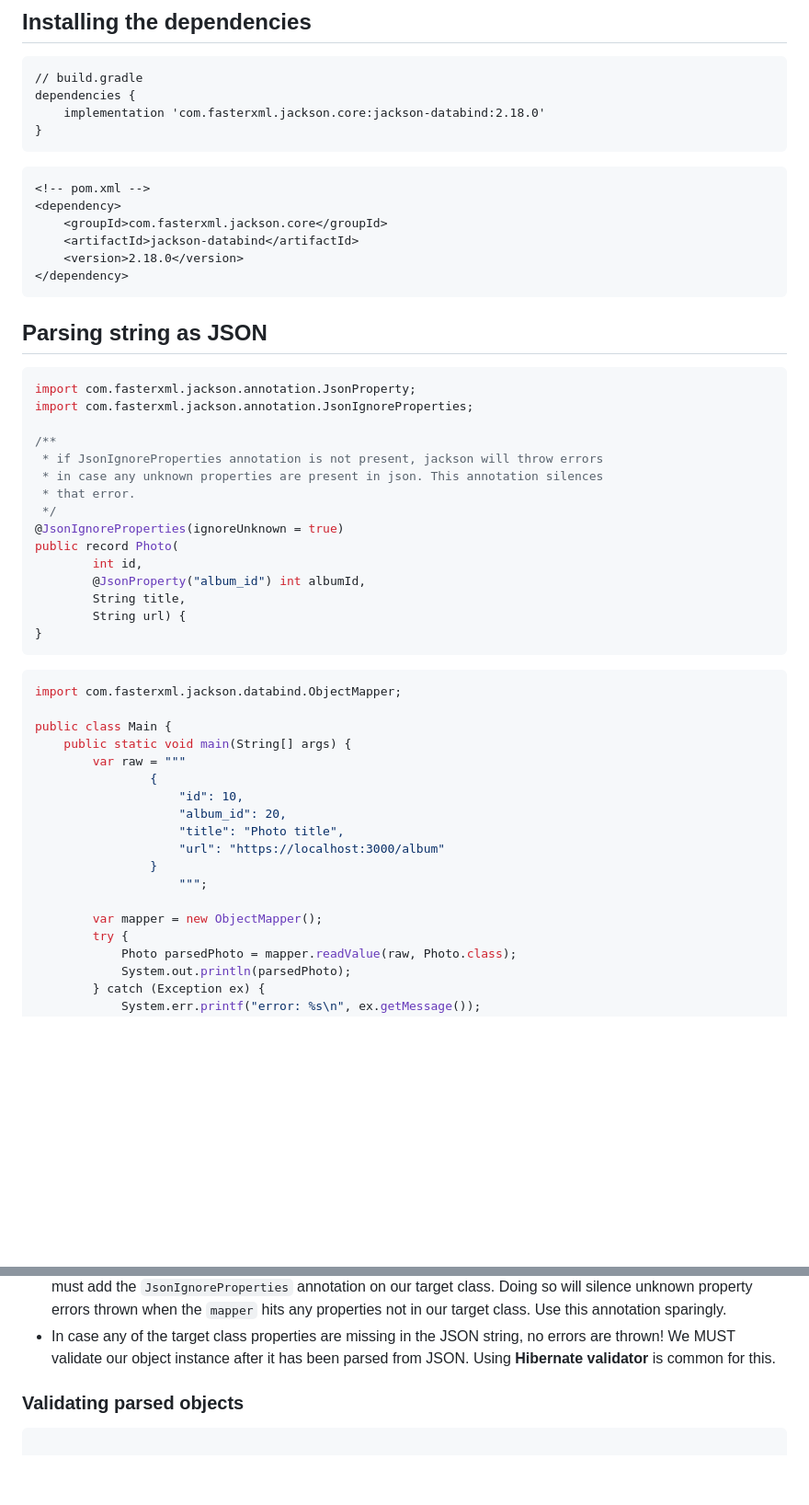
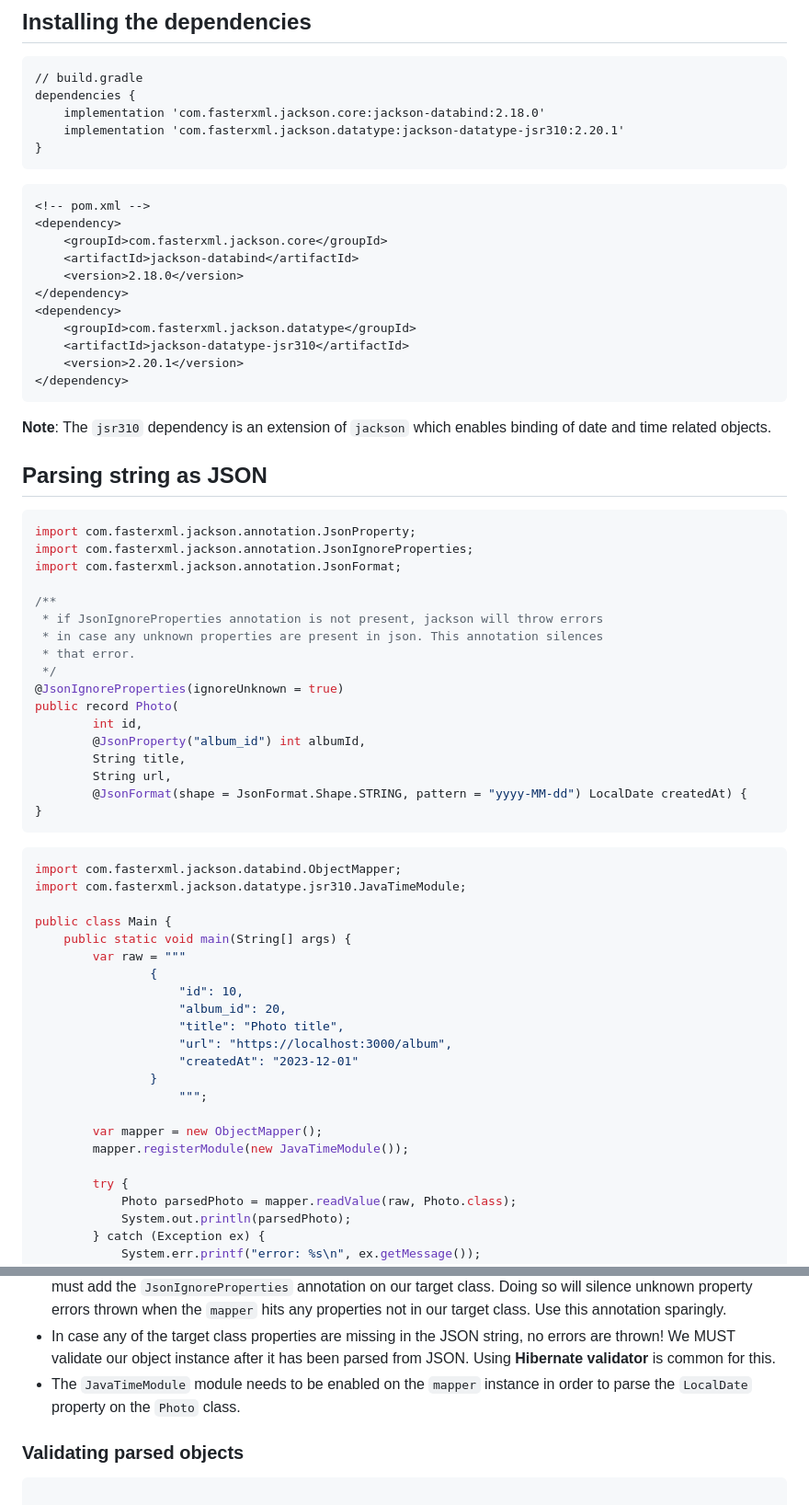
Before and after one commit to moeenn/portfolio, a Markdown page: posts/java-json.md, 2 parts joined by grey strips. Shown at 92% size. GitHub-like rendering; blank space fills up the shorter version.

Commit message:
updated java articles

````diff
--- a/posts/java-json.md
+++ b/posts/java-json.md
@@ -11,6 +11,7 @@ tags: ["Fundamentals", "Tips"]
 // build.gradle
 dependencies {
     implementation 'com.fasterxml.jackson.core:jackson-databind:2.18.0'
+    implementation 'com.fasterxml.jackson.datatype:jackson-datatype-jsr310:2.20.1'
 }
 ```
 
@@ -21,7 +22,14 @@ dependencies {
     <artifactId>jackson-databind</artifactId>
     <version>2.18.0</version>
 </dependency>
+<dependency>
+    <groupId>com.fasterxml.jackson.datatype</groupId>
+    <artifactId>jackson-datatype-jsr310</artifactId>
+    <version>2.20.1</version>
+</dependency>
 ```
+
+**Note**: The `jsr310` dependency is an extension of `jackson` which enables binding of date and time related objects.
 
 
 ## Parsing string as JSON
@@ -29,6 +37,7 @@ dependencies {
 ```java
 import com.fasterxml.jackson.annotation.JsonProperty;
 import com.fasterxml.jackson.annotation.JsonIgnoreProperties;
+import com.fasterxml.jackson.annotation.JsonFormat;
 
 /**
  * if JsonIgnoreProperties annotation is not present, jackson will throw errors
@@ -40,12 +49,14 @@ public record Photo(
         int id,
         @JsonProperty("album_id") int albumId,
         String title,
-        String url) {
+        String url,
+        @JsonFormat(shape = JsonFormat.Shape.STRING, pattern = "yyyy-MM-dd") LocalDate createdAt) {
 }
 ```
 
 ```java
 import com.fasterxml.jackson.databind.ObjectMapper;
+import com.fasterxml.jackson.datatype.jsr310.JavaTimeModule;
 
 public class Main {
     public static void main(String[] args) {
@@ -54,11 +65,14 @@ public class Main {
                     "id": 10,
                     "album_id": 20,
                     "title": "Photo title",
-                    "url": "https://localhost:3000/album"
+                    "url": "https://localhost:3000/album",
+                    "createdAt": "2023-12-01"
                 }
                     """;
 
         var mapper = new ObjectMapper();
+        mapper.registerModule(new JavaTimeModule());
+
         try {
             Photo parsedPhoto = mapper.readValue(raw, Photo.class);
             System.out.println(parsedPhoto);
@@ -74,7 +88,7 @@ A few things to note here:
 - If the property name in JSON is different from the name in our target class, we need to annotate the property with `JsonProperty` annotation.
 - In some scenarios, we are parsing a large object, but we are only interested in a few properties. In this case we must add the `JsonIgnoreProperties` annotation on our target class. Doing so will silence unknown property errors thrown when the `mapper` hits any properties not in our target class. Use this annotation sparingly.
 - In case any of the target class properties are missing in the JSON string, no errors are thrown! We MUST validate our object instance after it has been parsed from JSON. Using **Hibernate validator** is common for this.
-
+- The `JavaTimeModule` module needs to be enabled on the `mapper` instance in order to parse the `LocalDate` property on the `Photo` class.
 
 ### Validating parsed objects
 
````
Also changed, not shown: posts/java-data-validation.md (+26 -7 lines).
